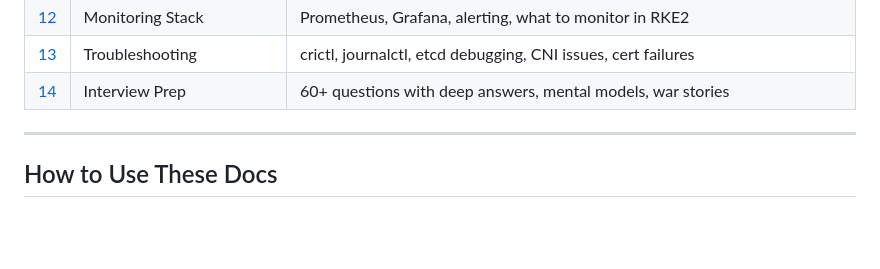
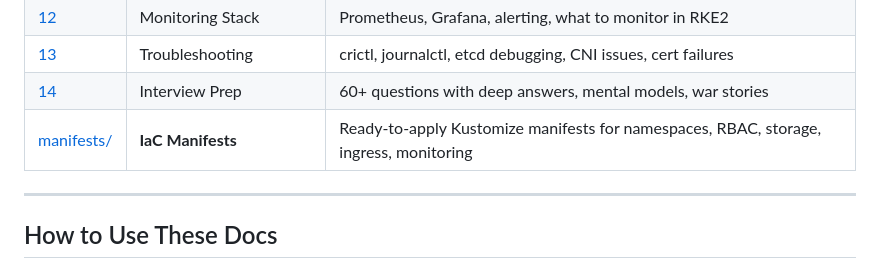
Before and after one commit to AmreetPoudel/k8s, a Markdown page: 00_overview_and_index.md, the part around the change. Rendered like a GitHub page; blank space fills up the shorter version.

Commit message:
Update index with manifests directory link

```diff
--- a/00_overview_and_index.md
+++ b/00_overview_and_index.md
@@ -58,6 +58,7 @@ Read these **in order**. Each doc builds on the previous one.
 | [12](./12_monitoring.md) | Monitoring Stack | Prometheus, Grafana, alerting, what to monitor in RKE2 |
 | [13](./13_troubleshooting.md) | Troubleshooting | crictl, journalctl, etcd debugging, CNI issues, cert failures |
 | [14](./14_interview_prep.md) | Interview Prep | 60+ questions with deep answers, mental models, war stories |
+| [manifests/](./manifests/README.md) | **IaC Manifests** | Ready-to-apply Kustomize manifests for namespaces, RBAC, storage, ingress, monitoring |
 
 ---
 
```
